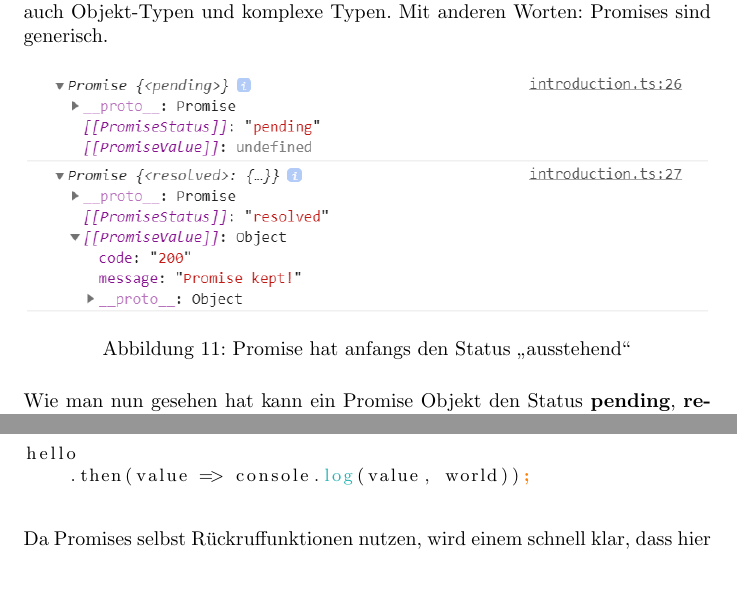
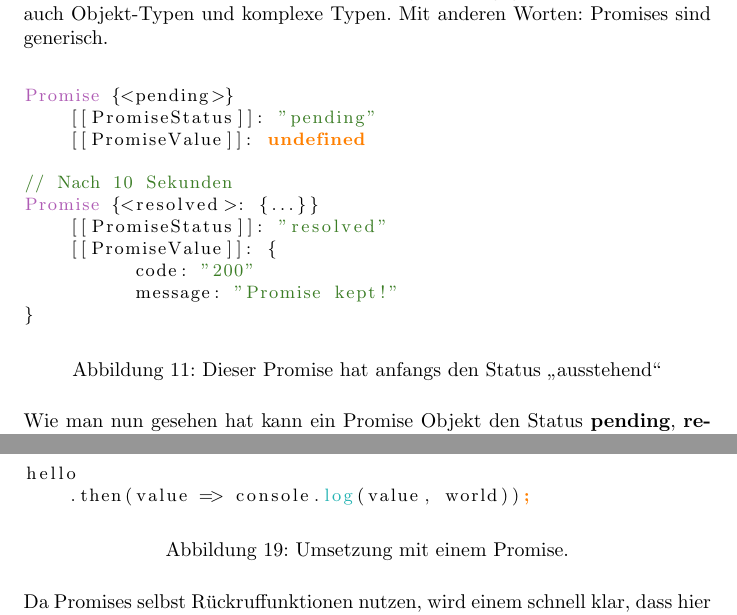
Before and after one commit to MarcoLeko/Promises-vs.-Observables-thesis, a LaTeX document (main.tex, which reads async-await.tex, promises.tex): two parts of pages 23 and 36 of 64 before the commit and two parts of pages 23 and 35 of 63 after it, joined at a grey line, cut so that both start at the same text, the shorter picture padded with empty space. Compiled offline with pdfLaTeX.

Commit message:
now refactored async await, and promises next step will be observables

```diff
--- a/async-await.tex
+++ b/async-await.tex
@@ -11,6 +11,8 @@ const world: string = 'World';
 hello
     .then(value => console.log(value, world));
 \end{lstlisting}
+\caption{Umsetzung mit einem Promise.}
+\label{Promise-comparison-async-await}
 \end{figure}
 
 \noindent
--- a/promises.tex
+++ b/promises.tex
@@ -92,9 +96,20 @@ setTimeout(() => console.log(pendingPromise), 10 * 1000);
 Im oberen Beispiel wird das Promise vorbehaltlos nach zehn Sekunden aufgelöst, solange ist der Status ausstehend (pending). Nachdem das Promise aufgelöst wurde, werden Status und Wert aktualisiert. Dabei können nicht nur primitive Typen wie number, boolean oder strings zurückgegeben werden, sondern auch Objekt-Typen und komplexe Typen. Mit anderen Worten: Promises sind generisch.
 
 \begin{figure}[H]
-\centering
-\includegraphics[width=12cm]{promise-beispiel-2}
-\caption{Promise hat anfangs den Status \glqq{}ausstehend\grqq{}}
+\begin{lstlisting}[basicstyle=\small]
+Promise {<pending>}
+    [[PromiseStatus]]: "pending"
+    [[PromiseValue]]: undefined
+
+// Nach 10 Sekunden
+Promise {<resolved>: {...}}
+    [[PromiseStatus]]: "resolved"
+    [[PromiseValue]]: {
+          code: "200"
+          message: "Promise kept!"
+}
+\end{lstlisting}
+\caption{Dieser Promise hat anfangs den Status \glqq{}ausstehend\grqq{}}
 \end{figure}
 
 \noindent
```
Also changed, not shown: callbacks.tex (+4 -2 lines), async-await.tex (9 more changed lines), promises.tex (26 more changed lines).
